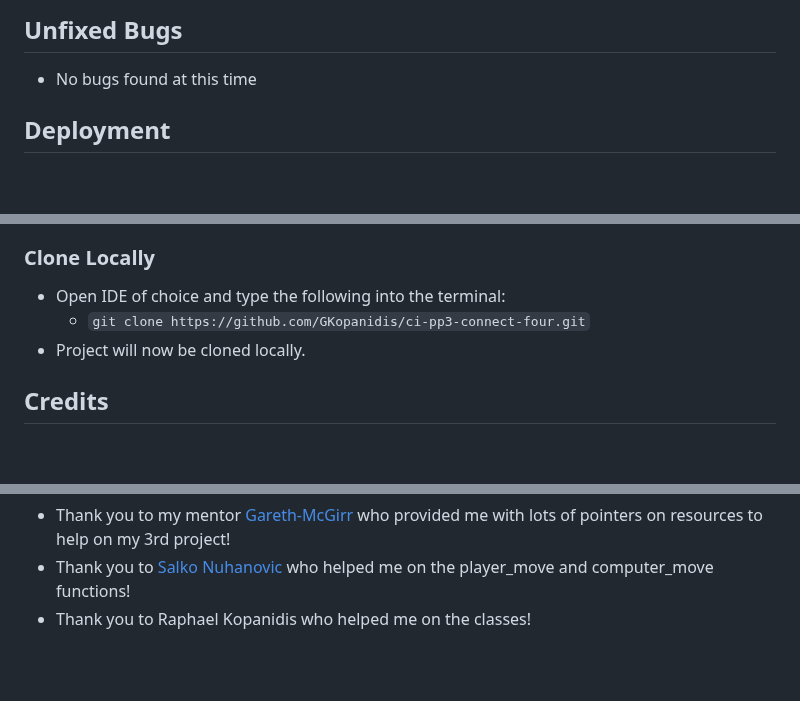
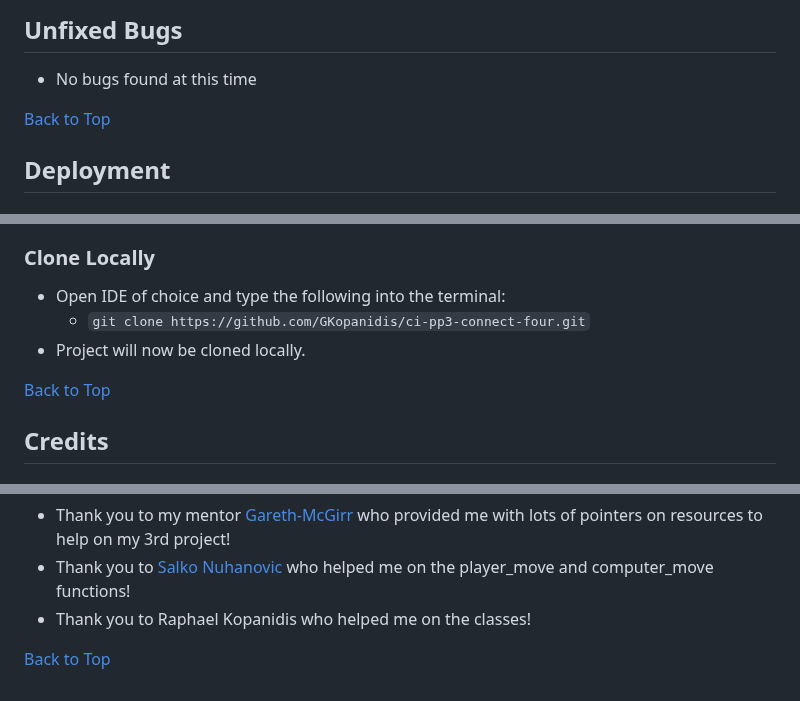
Before and after one commit to GKopanidis/ci-pp3-connect-four, a Markdown page: README.md, 3 parts joined by grey strips. Rendered like a GitHub page; blank space fills up the shorter version.

````diff
--- a/README.md
+++ b/README.md
@@ -221,6 +229,8 @@ The Connect Four Python Game comes equipped with a variety of features that make
 ## Unfixed Bugs
    - No bugs found at this time
 
+[Back to Top](#connect-four)
+
 ## Deployment
 
    ### Version Control
@@ -275,6 +285,8 @@ The Connect Four Python Game comes equipped with a variety of features that make
        * ```git clone https://github.com/GKopanidis/ci-pp3-connect-four.git```
    - Project will now be cloned locally.
 
+[Back to Top](#connect-four)
+
 ## Credits
 
 ## Content
@@ -306,3 +318,5 @@ Each of these tools and resources has played a significant role in shaping the C
 - Thank you to my mentor [Gareth-McGirr](https://github.com/Gareth-McGirr) who provided me with lots of pointers on resources to help on my 3rd project!
 - Thank you to [Salko Nuhanovic](https://github.com/salkonuhannovic) who helped me on the player_move and computer_move functions!
 - Thank you to Raphael Kopanidis who helped me on the classes!
+
+[Back to Top](#connect-four)
````
Also changed, not shown: other parts of README.md (+9 -1 lines).
